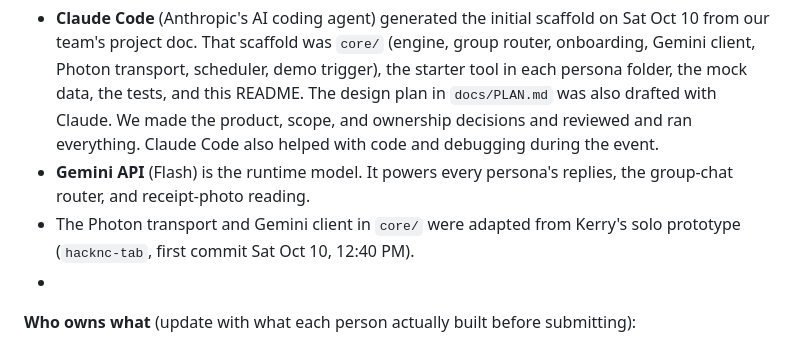
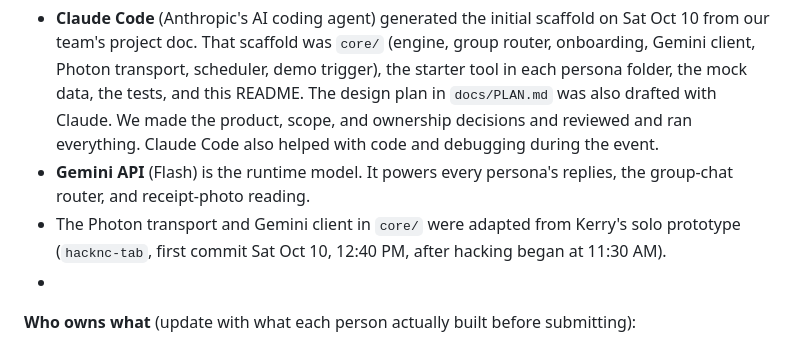
Before and after one commit to kerryshi/suitemates, a Markdown page: README.md, the part around the change. Drawn GitHub-style.

Commit message:
[core] README: note the ported prototype was written after hacking began

```diff
--- a/README.md
+++ b/README.md
@@ -74,7 +74,7 @@ Built at HackNC 2026 by Kerry Shi (@kerryshi), Ismail (@ismail-gasmi) and Abdall
 **AI tools we used**, disclosed under MLH's AI policy:
 - **Claude Code** (Anthropic's AI coding agent) generated the initial scaffold on Sat Oct 10 from our team's project doc. That scaffold was `core/` (engine, group router, onboarding, Gemini client, Photon transport, scheduler, demo trigger), the starter tool in each persona folder, the mock data, the tests, and this README. The design plan in `docs/PLAN.md` was also drafted with Claude. We made the product, scope, and ownership decisions and reviewed and ran everything. Claude Code also helped with code and debugging during the event.
 - **Gemini API** (Flash) is the runtime model. It powers every persona's replies, the group-chat router, and receipt-photo reading.
-- The Photon transport and Gemini client in `core/` were adapted from Kerry's solo prototype (`hacknc-tab`, first commit Sat Oct 10, 12:40 PM).
+- The Photon transport and Gemini client in `core/` were adapted from Kerry's solo prototype (`hacknc-tab`, first commit Sat Oct 10, 12:40 PM, after hacking began at 11:30 AM).
 - <!-- add any AI image generation used for the avatars here -->
 
 **Who owns what** (update with what each person actually built before submitting):
```
